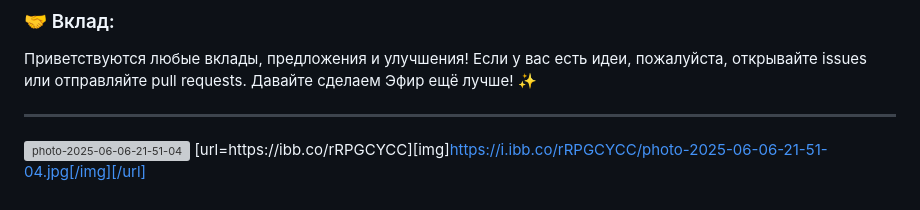
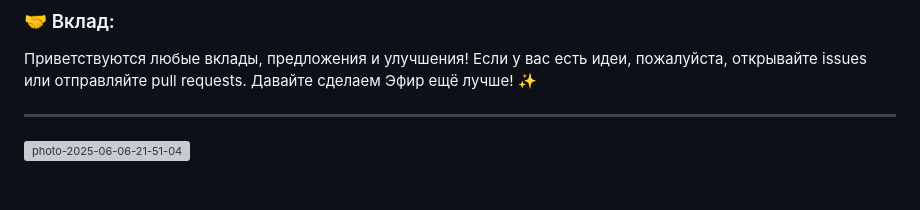
Before and after one commit to new-basket/aether-chat-app, a Markdown page: README.md, the part around the change. Drawn GitHub-style; grey boxes are pictures that could not be loaded.

```diff
--- a/README.md
+++ b/README.md
@@ -80,5 +80,4 @@
 Приветствуются любые вклады, предложения и улучшения\! Если у вас есть идеи, пожалуйста, открывайте issues или отправляйте pull requests. Давайте сделаем Эфир ещё лучше\! ✨
 
 -----
-  [<img src="https://i.ibb.co/B5DVXbXX/photo-2025-06-06-21-51-04.jpg" alt="photo-2025-06-06-21-51-04" border="0">](https://i.ibb.co/B5DVXbXX/photo-2025-06-06-21-51-04.jpg)
-  [url=https://ibb.co/rRPGCYCC][img]https://i.ibb.co/rRPGCYCC/photo-2025-06-06-21-51-04.jpg[/img][/url]
+[<img src="https://i.ibb.co/B5DVXbXX/photo-2025-06-06-21-51-04.jpg" alt="photo-2025-06-06-21-51-04" border="0">](https://i.ibb.co/B5DVXbXX/photo-2025-06-06-21-51-04.jpg)
```
